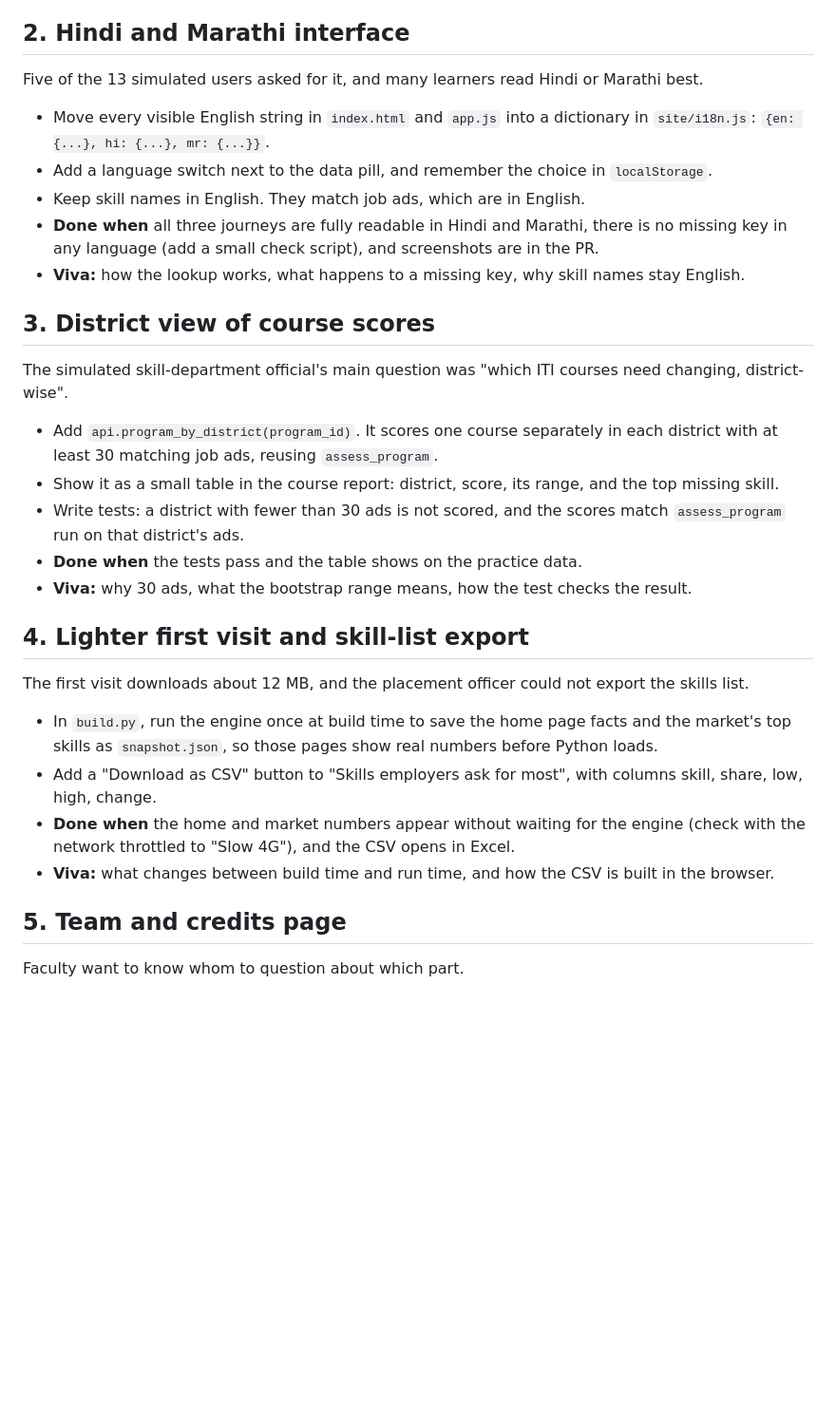
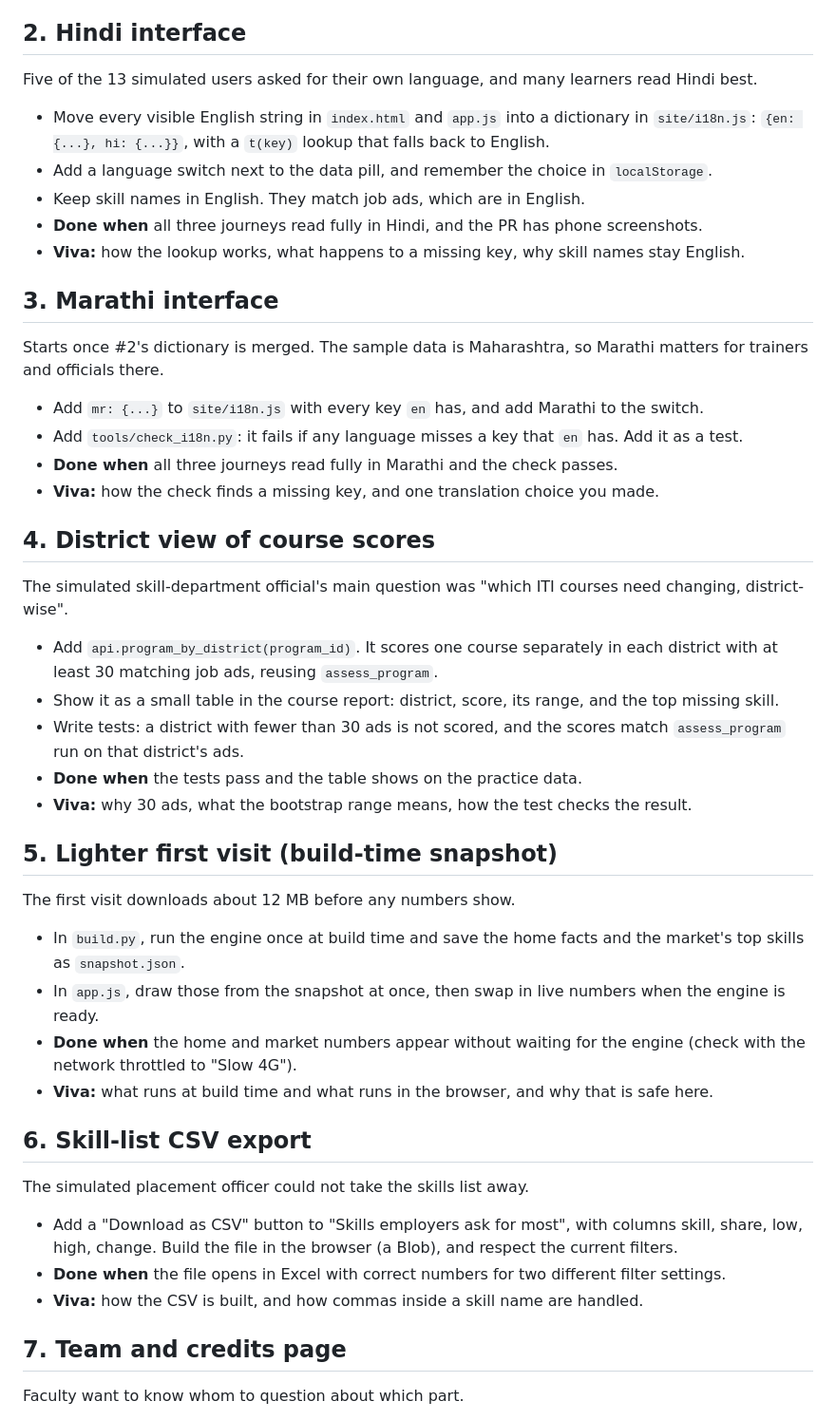
Before and after one commit to krishnachagti-sudo/skillalign, a Markdown page: docs/TEAM-PLAN.md, the part around one of its changes. Shown at 95% size. GitHub-like rendering; blank space fills up the shorter version.

Commit message:
Split the team plan into seven named pieces, one per member
Co-Authored-By: Claude Opus 5.5 <noreply@anthropic.com>

```diff
--- a/docs/TEAM-PLAN.md
+++ b/docs/TEAM-PLAN.md
@@ -21,15 +21,22 @@ Every finding so far comes from simulated personas, so it ranks problems but can
 - **Done when** 5 sessions are written up and each problem is linked to a GitHub issue.
 - **Viva:** why 5 users, what think-aloud means, which persona predictions were wrong.
 
-## 2. Hindi and Marathi interface
-Five of the 13 simulated users asked for it, and many learners read Hindi or Marathi best.
-- Move every visible English string in `index.html` and `app.js` into a dictionary in `site/i18n.js`: `{en: {...}, hi: {...}, mr: {...}}`.
+## 2. Hindi interface
+Five of the 13 simulated users asked for their own language, and many learners read Hindi best.
+- Move every visible English string in `index.html` and `app.js` into a dictionary in `site/i18n.js`: `{en: {...}, hi: {...}}`, with a `t(key)` lookup that falls back to English.
 - Add a language switch next to the data pill, and remember the choice in `localStorage`.
 - Keep skill names in English. They match job ads, which are in English.
-- **Done when** all three journeys are fully readable in Hindi and Marathi, there is no missing key in any language (add a small check script), and screenshots are in the PR.
+- **Done when** all three journeys read fully in Hindi, and the PR has phone screenshots.
 - **Viva:** how the lookup works, what happens to a missing key, why skill names stay English.
 
-## 3. District view of course scores
+## 3. Marathi interface
+Starts once #2's dictionary is merged. The sample data is Maharashtra, so Marathi matters for trainers and officials there.
+- Add `mr: {...}` to `site/i18n.js` with every key `en` has, and add Marathi to the switch.
+- Add `tools/check_i18n.py`: it fails if any language misses a key that `en` has. Add it as a test.
+- **Done when** all three journeys read fully in Marathi and the check passes.
+- **Viva:** how the check finds a missing key, and one translation choice you made.
+
+## 4. District view of course scores
 The simulated skill-department official's main question was "which ITI courses need changing, district-wise".
 - Add `api.program_by_district(program_id)`. It scores one course separately in each district with at least 30 matching job ads, reusing `assess_program`.
 - Show it as a small table in the course report: district, score, its range, and the top missing skill.
@@ -37,14 +44,20 @@ The simulated skill-department official's main question was "which ITI courses n
 - **Done when** the tests pass and the table shows on the practice data.
 - **Viva:** why 30 ads, what the bootstrap range means, how the test checks the result.
 
-## 4. Lighter first visit and skill-list export
-The first visit downloads about 12 MB, and the placement officer could not export the skills list.
-- In `build.py`, run the engine once at build time to save the home page facts and the market's top skills as `snapshot.json`, so those pages show real numbers before Python loads.
-- Add a "Download as CSV" button to "Skills employers ask for most", with columns skill, share, low, high, change.
-- **Done when** the home and market numbers appear without waiting for the engine (check with the network throttled to "Slow 4G"), and the CSV opens in Excel.
-- **Viva:** what changes between build time and run time, and how the CSV is built in the browser.
+## 5. Lighter first visit (build-time snapshot)
+The first visit downloads about 12 MB before any numbers show.
+- In `build.py`, run the engine once at build time and save the home facts and the market's top skills as `snapshot.json`.
+- In `app.js`, draw those from the snapshot at once, then swap in live numbers when the engine is ready.
+- **Done when** the home and market numbers appear without waiting for the engine (check with the network throttled to "Slow 4G").
+- **Viva:** what runs at build time and what runs in the browser, and why that is safe here.
 
-## 5. Team and credits page
+## 6. Skill-list CSV export
+The simulated placement officer could not take the skills list away.
+- Add a "Download as CSV" button to "Skills employers ask for most", with columns skill, share, low, high, change. Build the file in the browser (a Blob), and respect the current filters.
+- **Done when** the file opens in Excel with correct numbers for two different filter settings.
+- **Viva:** how the CSV is built, and how commas inside a skill name are handled.
+
+## 7. Team and credits page
 Faculty want to know whom to question about which part.
 - Add a "Team" section to How it works, listing each member, their piece, and links to their pull requests.
 - Add data credits (Fliar Research, CC BY-NC 4.0) and tool credits (Pyodide, IBM Plex).
```
Also changed, not shown: other parts of docs/TEAM-PLAN.md (+11 -11 lines).
